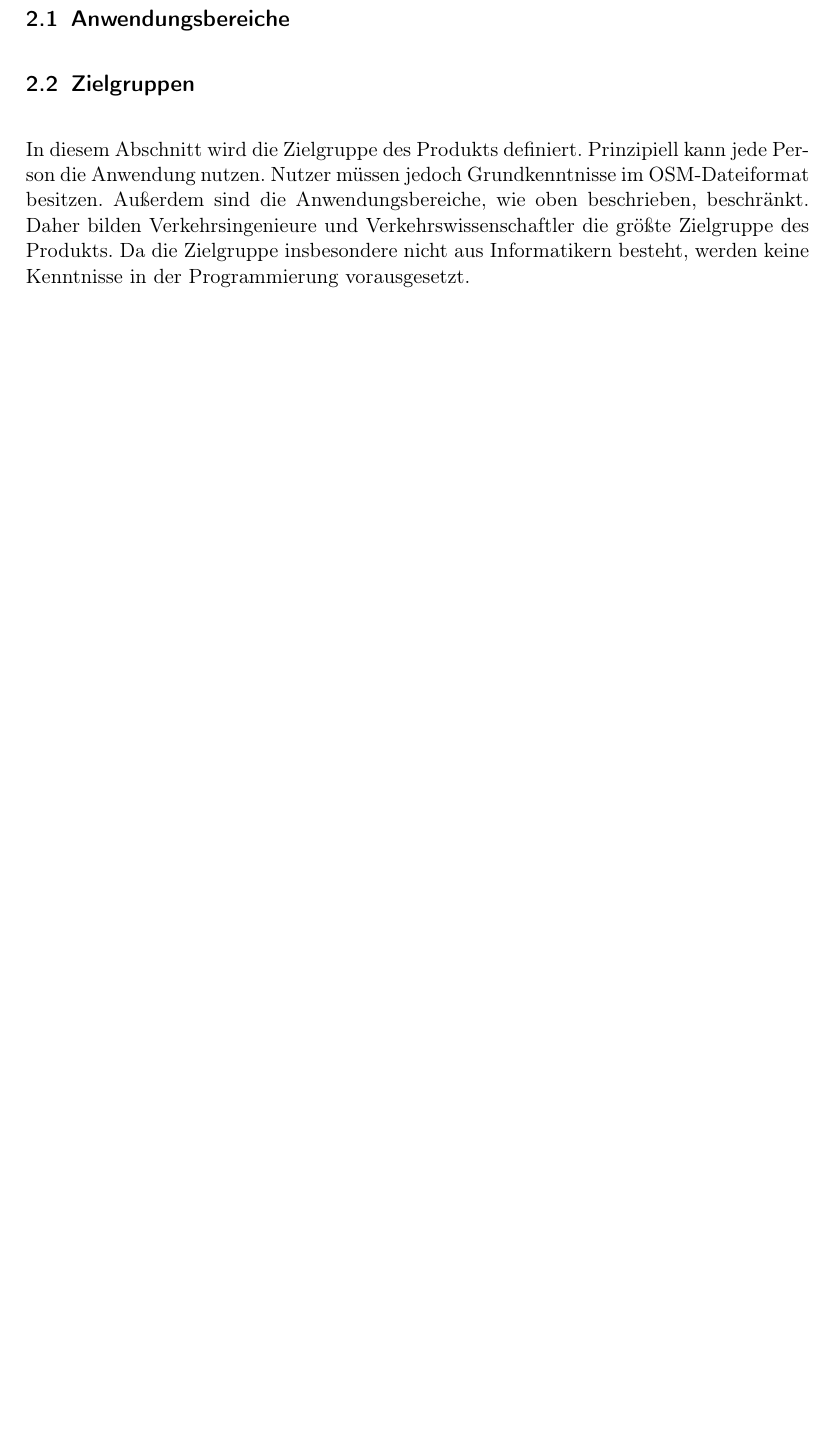
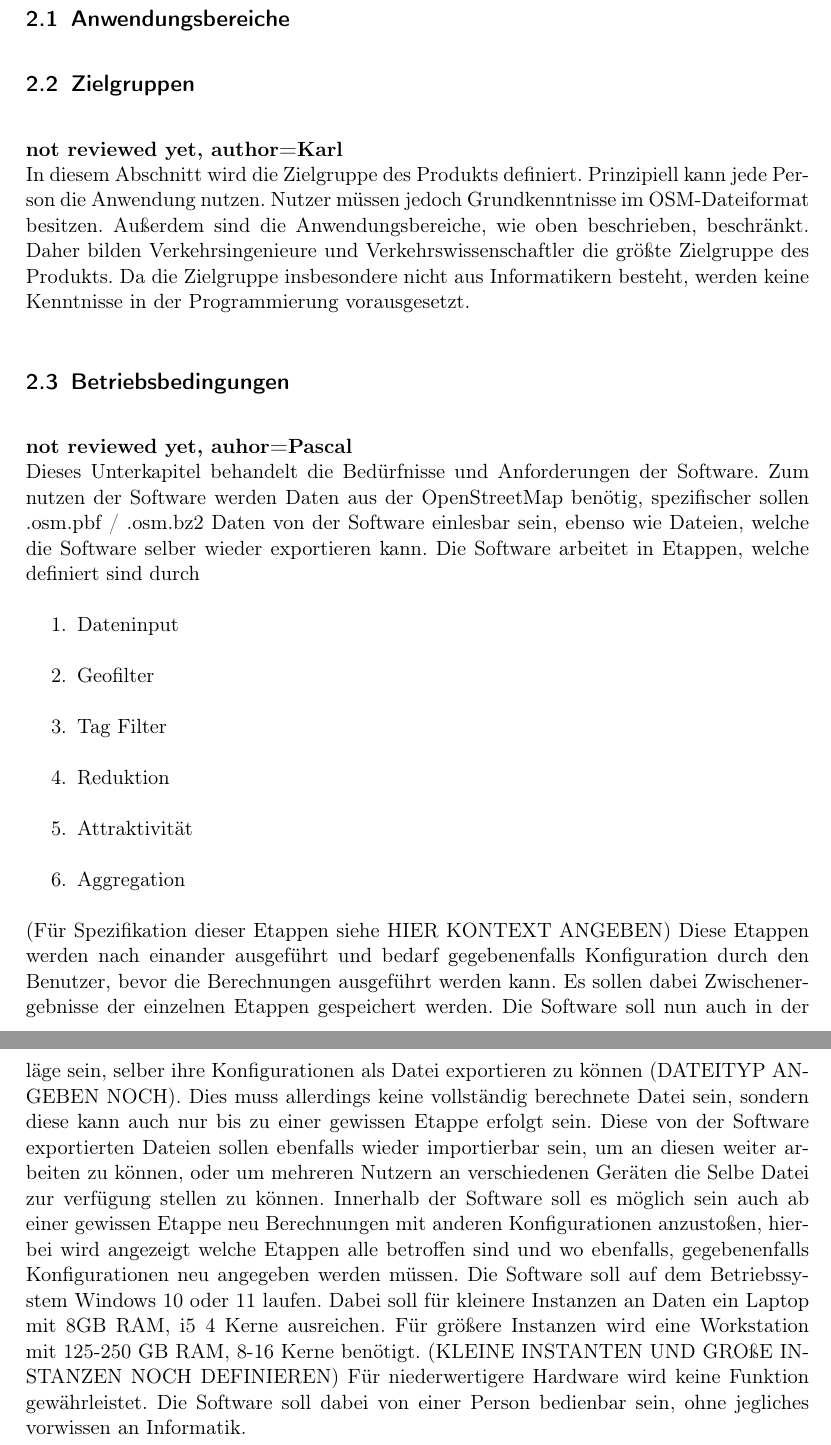
Before and after one commit to LuposX/KonfiguratorFuerOSMDaten, a LaTeX document (Pflichtenheft.tex): part of page 4 of 10 before the commit and two parts of pages 4 and 5 of 11 after it, the two joined at a grey line, cut so that both start at the same text, the shorter picture padded with empty space. Compiled offline with pdfLaTeX.

Commit message:
Pascal fügte 2.3 Betriebsbedingungen zu

```diff
--- a/Pflichtenheft.tex
+++ b/Pflichtenheft.tex
@@ -42,9 +42,36 @@ bookmarks=true,
 
 \subsection{Anwendungsbereiche}
 \subsection{Zielgruppen}
+\textbf{not reviewed yet, author=Karl\\}
 In diesem Abschnitt wird die Zielgruppe des Produkts definiert. Prinzipiell kann jede Person die Anwendung nutzen. Nutzer müssen jedoch Grundkenntnisse im OSM-Dateiformat besitzen. Außerdem sind die Anwendungsbereiche, wie oben beschrieben, beschränkt. Daher bilden Verkehrsingenieure und Verkehrswissenschaftler die größte Zielgruppe des Produkts. Da die Zielgruppe insbesondere nicht aus Informatikern besteht, werden keine Kenntnisse in der Programmierung vorausgesetzt.
 
 \subsection{Betriebsbedingungen}
+\textbf{not reviewed yet, auhor=Pascal\\}
+Dieses Unterkapitel behandelt die Bedürfnisse und Anforderungen der Software.
+Zum nutzen der Software werden Daten aus der OpenStreetMap benötig, spezifischer sollen .osm.pbf / .osm.bz2 Daten von der Software einlesbar sein, ebenso wie Dateien, welche die Software selber wieder exportieren kann.
+Die Software arbeitet in Etappen, welche definiert sind durch
+\begin{enumerate}
+    \item Dateninput
+    \item Geofilter
+    \item Tag Filter
+    \item Reduktion
+    \item Attraktivität
+    \item Aggregation
+\end{enumerate}
+
+(Für Spezifikation dieser Etappen siehe HIER KONTEXT ANGEBEN)
+Diese Etappen werden nach einander ausgeführt und bedarf gegebenenfalls Konfiguration durch den Benutzer, bevor die Berechnungen ausgeführt werden kann.
+Es sollen dabei Zwischenergebnisse der einzelnen Etappen gespeichert werden.
+Die Software soll nun auch in der läge sein, selber ihre Konfigurationen als Datei exportieren zu können (DATEITYP ANGEBEN NOCH). Dies muss allerdings keine vollständig berechnete Datei sein, sondern diese kann auch nur bis zu einer gewissen Etappe erfolgt sein.
+Diese von der Software exportierten Dateien sollen ebenfalls wieder importierbar sein, um an diesen weiter arbeiten zu können, oder um mehreren Nutzern an verschiedenen Geräten die Selbe Datei zur verfügung stellen zu können.
+Innerhalb der Software soll es möglich sein auch ab einer gewissen Etappe neu Berechnungen mit anderen Konfigurationen anzustoßen, hierbei wird angezeigt welche Etappen alle betroffen sind und wo ebenfalls, gegebenenfalls Konfigurationen neu angegeben werden müssen.
+Die Software soll auf dem Betriebssystem Windows 10 oder 11 laufen.
+Dabei soll für kleinere Instanzen an Daten ein Laptop mit 8GB RAM, i5 4 Kerne ausreichen.
+Für größere Instanzen wird eine Workstation mit 125-250 GB RAM, 8-16 Kerne benötigt.
+(KLEINE INSTANTEN UND GROßE INSTANZEN NOCH DEFINIEREN)
+Für niederwertigere Hardware wird keine Funktion gewährleistet.
+Die Software soll dabei von einer Person bedienbar sein, ohne jegliches vorwissen an Informatik.
+
 \newpage
 
 
```
